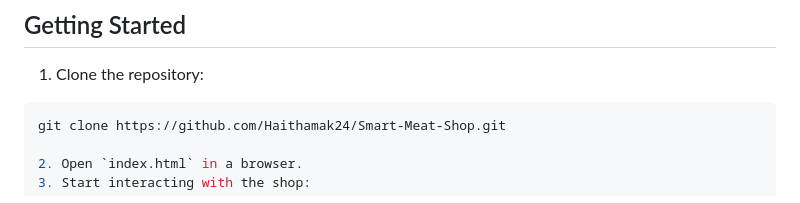
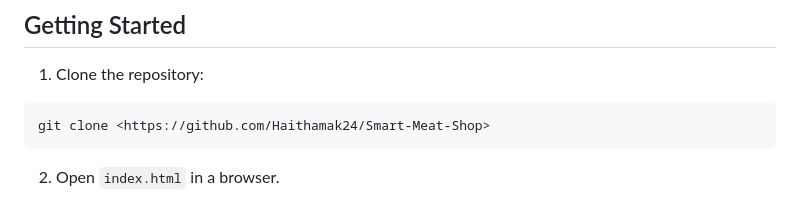
Before and after one commit to Haithamak24/Smart-Meat-Shop, a Markdown page: README.md, the part around the change. Rendered like a GitHub page.

Commit message:
Update clone URL in README

````diff
--- a/README.md
+++ b/README.md
@@ -88,8 +88,8 @@ No external libraries or frameworks were used. All functionality is implemented
 1. Clone the repository:
 
 ```bash
-git clone https://github.com/Haithamak24/Smart-Meat-Shop.git
-
+git clone <https://github.com/Haithamak24/Smart-Meat-Shop>
+```
 2. Open `index.html` in a browser.
 3. Start interacting with the shop:
 
````
